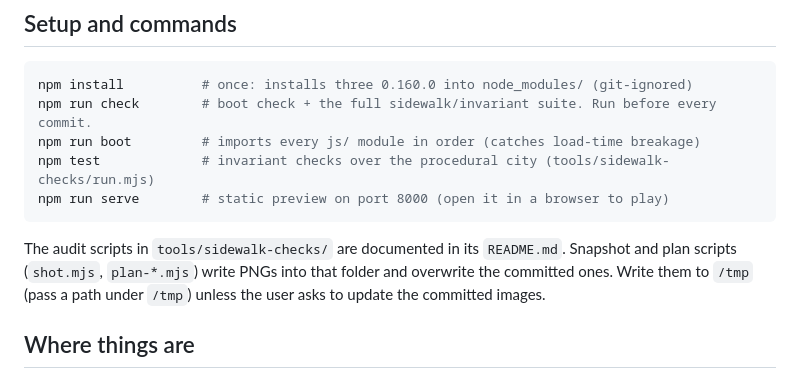
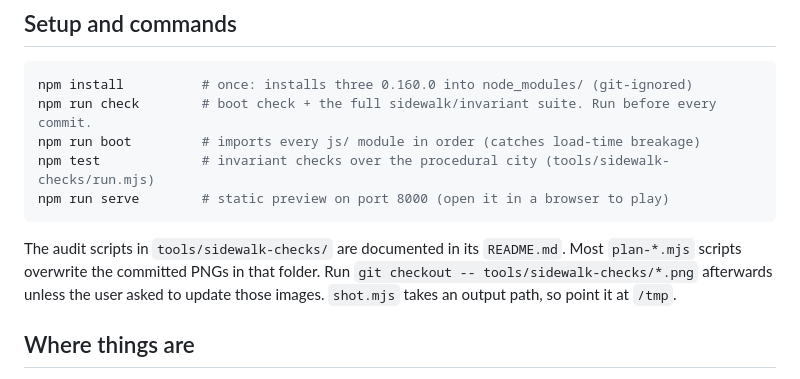
Before and after one commit to o0o0okay/salam, a Markdown page: AGENTS.md, the part around the change. GitHub-like rendering.

Commit message:
AGENTS.md: correct how the snapshot and plan scripts write their PNGs
Co-authored-by: arena-agent <297053741+arena-agent@users.noreply.github.com>

````diff
--- a/AGENTS.md
+++ b/AGENTS.md
@@ -15,9 +15,10 @@ npm test             # invariant checks over the procedural city (tools/sidewalk
 npm run serve        # static preview on port 8000 (open it in a browser to play)
 ```
 
-The audit scripts in `tools/sidewalk-checks/` are documented in its `README.md`. Snapshot and plan
-scripts (`shot.mjs`, `plan-*.mjs`) write PNGs into that folder and overwrite the committed ones. Write
-them to `/tmp` (pass a path under `/tmp`) unless the user asks to update the committed images.
+The audit scripts in `tools/sidewalk-checks/` are documented in its `README.md`. Most `plan-*.mjs`
+scripts overwrite the committed PNGs in that folder. Run `git checkout -- tools/sidewalk-checks/*.png`
+afterwards unless the user asked to update those images. `shot.mjs` takes an output path, so point it at
+`/tmp`.
 
 ## Where things are
 
````
